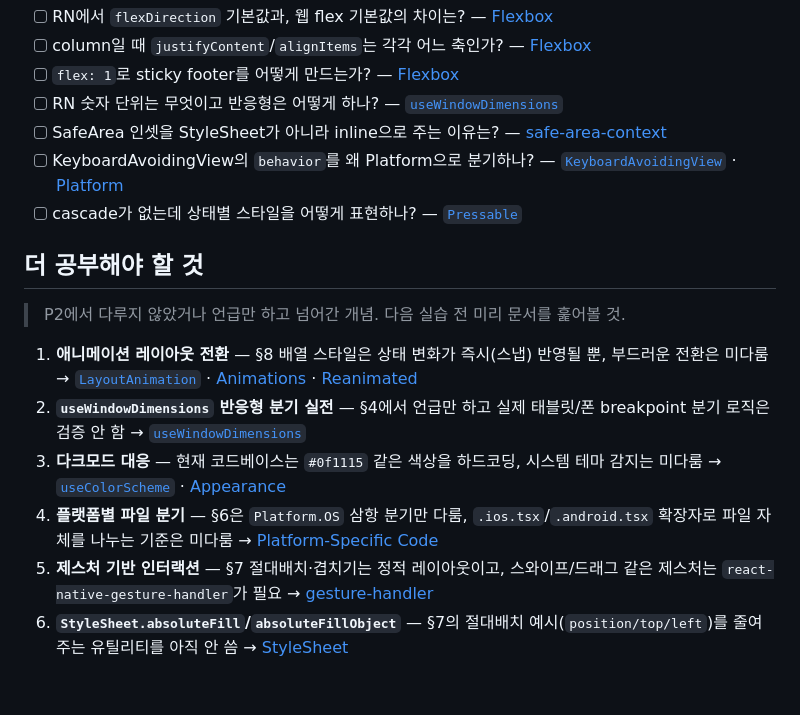
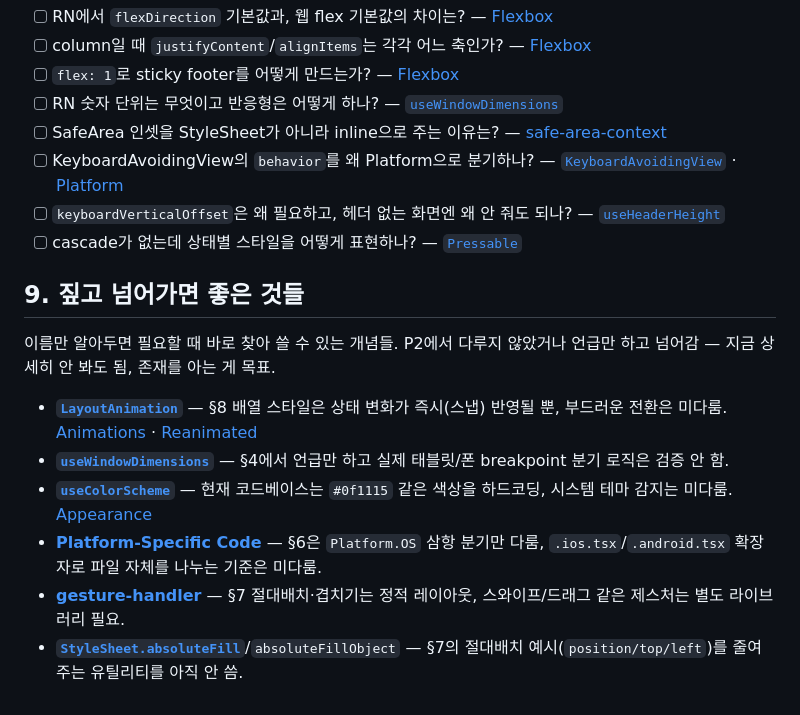
Before and after one commit to HA-SEUNG-JEONG/React-native-v2, a Markdown page: docs/p2-study-guide.md, the part around one of its changes. Drawn GitHub-style.

```diff
--- a/docs/p2-study-guide.md
+++ b/docs/p2-study-guide.md
@@ -144,15 +210,16 @@ style={({ pressed }) => [
 - [ ] RN 숫자 단위는 무엇이고 반응형은 어떻게 하나? — [`useWindowDimensions`](https://reactnative.dev/docs/usewindowdimensions)
 - [ ] SafeArea 인셋을 StyleSheet가 아니라 inline으로 주는 이유는? — [safe-area-context](https://docs.expo.dev/versions/v54.0.0/sdk/safe-area-context/)
 - [ ] KeyboardAvoidingView의 `behavior`를 왜 Platform으로 분기하나? — [`KeyboardAvoidingView`](https://reactnative.dev/docs/keyboardavoidingview) · [Platform](https://reactnative.dev/docs/platform-specific-code)
+- [ ] `keyboardVerticalOffset`은 왜 필요하고, 헤더 없는 화면엔 왜 안 줘도 되나? — [`useHeaderHeight`](https://reactnavigation.org/docs/elements/#useheaderheight)
 - [ ] cascade가 없는데 상태별 스타일을 어떻게 표현하나? — [`Pressable`](https://reactnative.dev/docs/pressable)
 
-## 더 공부해야 할 것
+## 9. 짚고 넘어가면 좋은 것들
 
-> P2에서 다루지 않았거나 언급만 하고 넘어간 개념. 다음 실습 전 미리 문서를 훑어볼 것.
+이름만 알아두면 필요할 때 바로 찾아 쓸 수 있는 개념들. P2에서 다루지 않았거나 언급만 하고 넘어감 — 지금 상세히 안 봐도 됨, 존재를 아는 게 목표.
 
-1. **애니메이션 레이아웃 전환** — §8 배열 스타일은 상태 변화가 즉시(스냅) 반영될 뿐, 부드러운 전환은 미다룸 → [`LayoutAnimation`](https://reactnative.dev/docs/layoutanimation) · [Animations](https://reactnative.dev/docs/animations) · [Reanimated](https://docs.expo.dev/versions/v54.0.0/sdk/reanimated/)
-2. **`useWindowDimensions` 반응형 분기 실전** — §4에서 언급만 하고 실제 태블릿/폰 breakpoint 분기 로직은 검증 안 함 → [`useWindowDimensions`](https://reactnative.dev/docs/usewindowdimensions)
-3. **다크모드 대응** — 현재 코드베이스는 `#0f1115` 같은 색상을 하드코딩, 시스템 테마 감지는 미다룸 → [`useColorScheme`](https://reactnative.dev/docs/usecolorscheme) · [Appearance](https://reactnative.dev/docs/appearance)
-4. **플랫폼별 파일 분기** — §6은 `Platform.OS` 삼항 분기만 다룸, `.ios.tsx`/`.android.tsx` 확장자로 파일 자체를 나누는 기준은 미다룸 → [Platform-Specific Code](https://reactnative.dev/docs/platform-specific-code)
-5. **제스처 기반 인터랙션** — §7 절대배치·겹치기는 정적 레이아웃이고, 스와이프/드래그 같은 제스처는 `react-native-gesture-handler`가 필요 → [gesture-handler](https://docs.expo.dev/versions/v54.0.0/sdk/gesture-handler/)
-6. **`StyleSheet.absoluteFill`/`absoluteFillObject`** — §7의 절대배치 예시(`position/top/left`)를 줄여주는 유틸리티를 아직 안 씀 → [StyleSheet](https://reactnative.dev/docs/stylesheet)
+- **[`LayoutAnimation`](https://reactnative.dev/docs/layoutanimation)** — §8 배열 스타일은 상태 변화가 즉시(스냅) 반영될 뿐, 부드러운 전환은 미다룸. [Animations](https://reactnative.dev/docs/animations) · [Reanimated](https://docs.expo.dev/versions/v54.0.0/sdk/reanimated/)
+- **[`useWindowDimensions`](https://reactnative.dev/docs/usewindowdimensions)** — §4에서 언급만 하고 실제 태블릿/폰 breakpoint 분기 로직은 검증 안 함.
+- **[`useColorScheme`](https://reactnative.dev/docs/usecolorscheme)** — 현재 코드베이스는 `#0f1115` 같은 색상을 하드코딩, 시스템 테마 감지는 미다룸. [Appearance](https://reactnative.dev/docs/appearance)
+- **[Platform-Specific Code](https://reactnative.dev/docs/platform-specific-code)** — §6은 `Platform.OS` 삼항 분기만 다룸, `.ios.tsx`/`.android.tsx` 확장자로 파일 자체를 나누는 기준은 미다룸.
+- **[gesture-handler](https://docs.expo.dev/versions/v54.0.0/sdk/gesture-handler/)** — §7 절대배치·겹치기는 정적 레이아웃, 스와이프/드래그 같은 제스처는 별도 라이브러리 필요.
+- **[`StyleSheet.absoluteFill`](https://reactnative.dev/docs/stylesheet)**/`absoluteFillObject` — §7의 절대배치 예시(`position/top/left`)를 줄여주는 유틸리티를 아직 안 씀.
```
Also changed, not shown: other parts of docs/p2-study-guide.md (+66 -0 lines), docs/p1-study-guide.md (+17 -0 lines).
